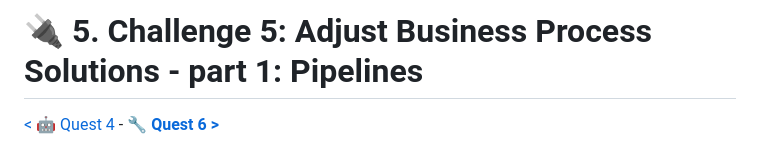
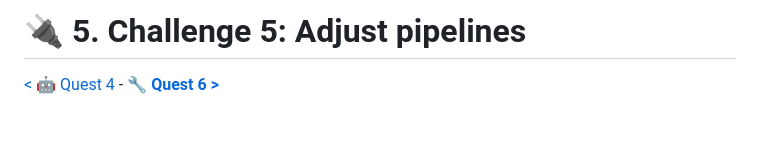
Before and after one commit to MartinPankraz/DSAGTechXChange26, a Markdown page: 2-bdc-fabric-integration/student/Quest5.md, the part around the change. Drawn GitHub-style; blank space fills up the shorter version.

Commit message:
Adjust title and description of Challenge 5
Updated the title of Challenge 5 and modified the description for clarity.

```diff
--- a/2-bdc-fabric-integration/student/Quest5.md
+++ b/2-bdc-fabric-integration/student/Quest5.md
@@ -1,4 +1,4 @@
-# 🔌 5. Challenge 5: Adjust Business Process Solutions - part 1: Pipelines
+# 🔌 5. Challenge 5: Adjust pipelines
 [< 🤖 Quest 4](Quest4.md) - **[🔧 Quest 6 >](Quest6.md)**
 
 Microsoft Business Process Solutions does not yet support mirored SAP databases as a source out of the box.However, with a handful of adjustments, we can make it work. In this chapter, we will adjust the standard pipelines and notebooks provided by Business Process Solutions accordingly.
```
